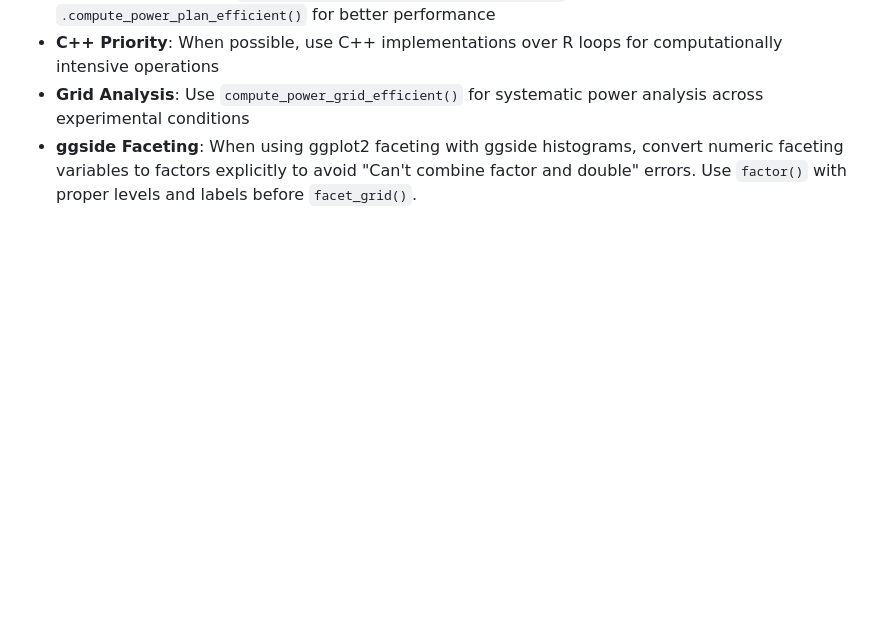
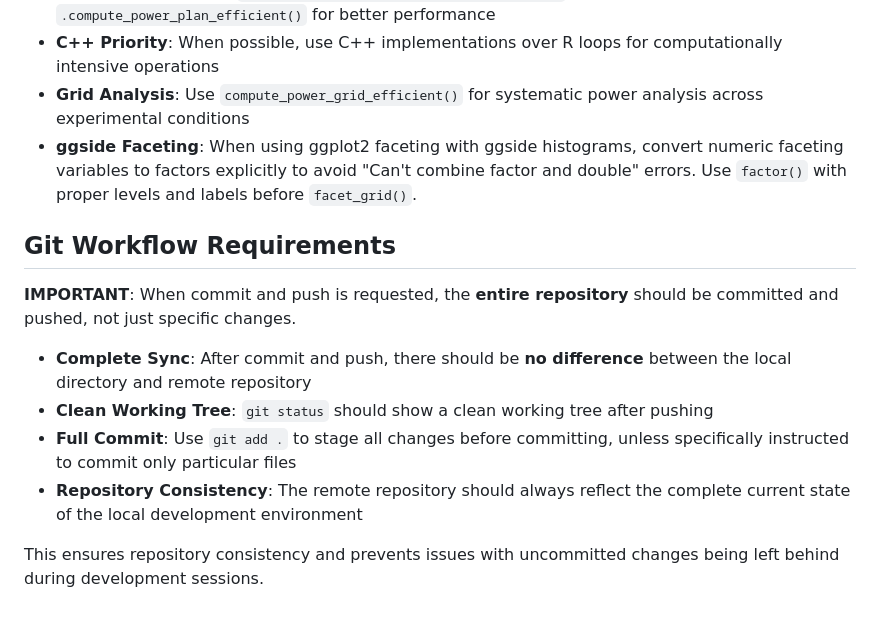
Before and after one commit to Katsevich-Lab/perturbplan, a Markdown page: CLAUDE.md, the part around the change. Rendered like a GitHub page; blank space fills up the shorter version.

Commit message:
Add Git Workflow Requirements to CLAUDE.md
- Specify that commit and push should include entire repository
- Ensure complete sync between local and remote repositories
- Require clean working tree after push operations
- Maintain repository consistency across development sessions

🤖 Generated with [Claude Code](https://claude.ai/code)

Co-Authored-By: Claude <noreply@anthropic.com>

```diff
--- a/CLAUDE.md
+++ b/CLAUDE.md
@@ -226,3 +226,14 @@ This ensures consistency across the entire codebase and avoids confusion between
 - **C++ Priority**: When possible, use C++ implementations over R loops for computationally intensive operations
 - **Grid Analysis**: Use `compute_power_grid_efficient()` for systematic power analysis across experimental conditions
 - **ggside Faceting**: When using ggplot2 faceting with ggside histograms, convert numeric faceting variables to factors explicitly to avoid "Can't combine factor and double" errors. Use `factor()` with proper levels and labels before `facet_grid()`.
+
+## Git Workflow Requirements
+
+**IMPORTANT**: When commit and push is requested, the **entire repository** should be committed and pushed, not just specific changes.
+
+- **Complete Sync**: After commit and push, there should be **no difference** between the local directory and remote repository
+- **Clean Working Tree**: `git status` should show a clean working tree after pushing
+- **Full Commit**: Use `git add .` to stage all changes before committing, unless specifically instructed to commit only particular files
+- **Repository Consistency**: The remote repository should always reflect the complete current state of the local development environment
+
+This ensures repository consistency and prevents issues with uncommitted changes being left behind during development sessions.
```
